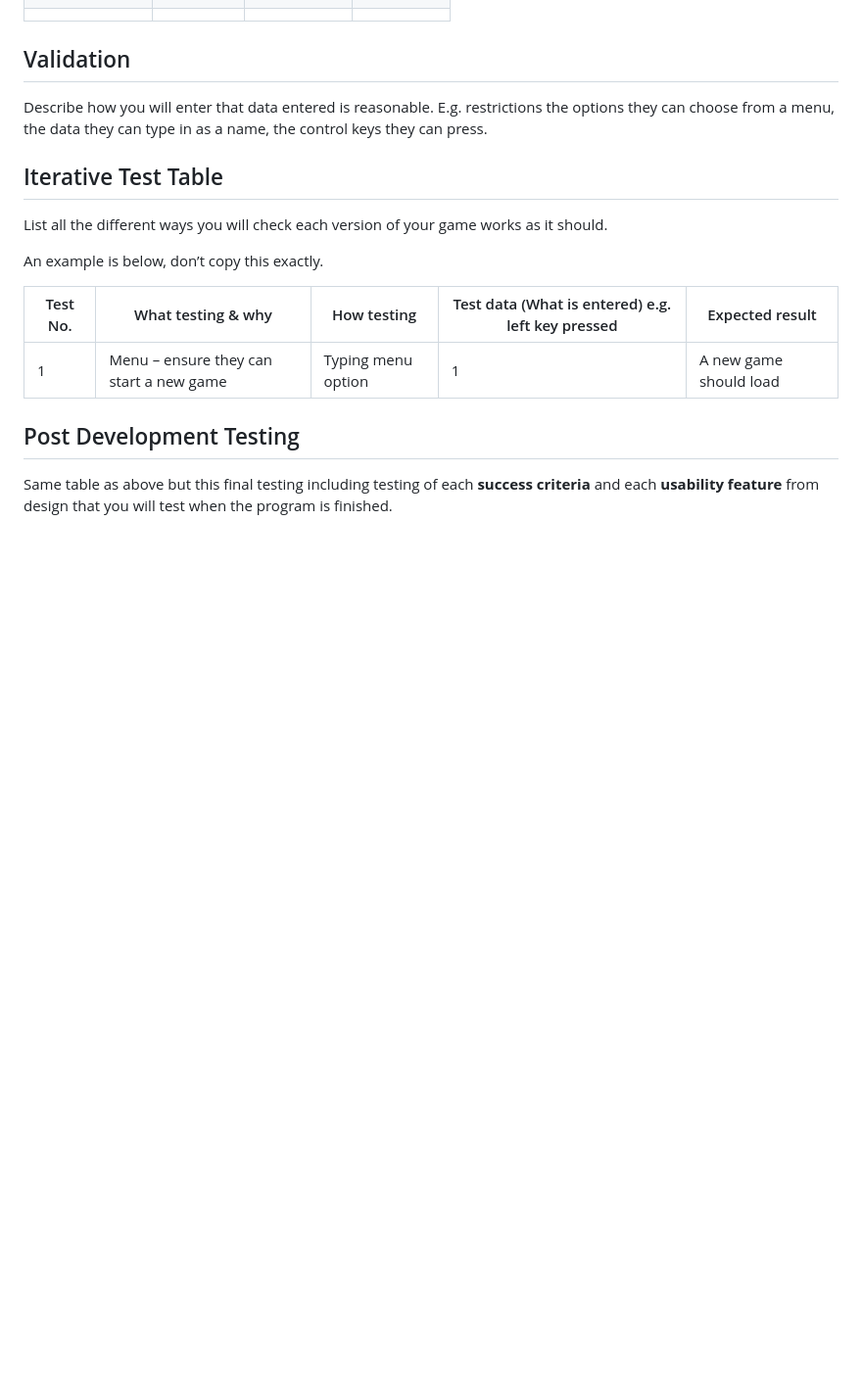
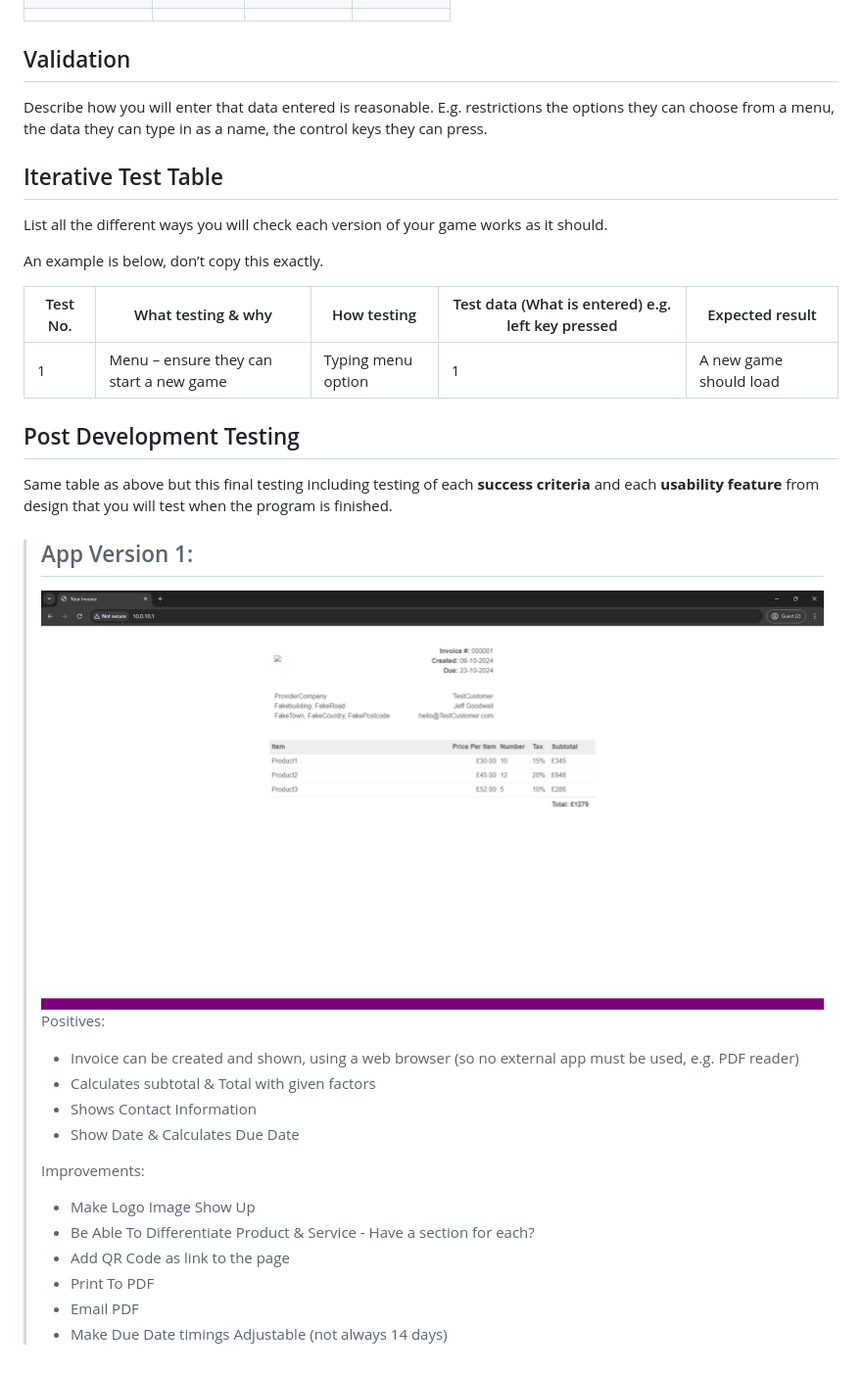
Before and after one commit to itsmejoshleach/A-Level-Computer-Science-Project, a Markdown page: Writeup.md, the part around the change. Shown: that part at 98% size. Rendered like a GitHub page; pictures changed too: img/App Version 1.png (added); blank space fills up the shorter version.

Commit message:
Written Up App Version 1

```diff
--- a/Writeup.md
+++ b/Writeup.md
@@ -142,3 +142,21 @@ An example is below, don’t copy this exactly.
 ## Post Development Testing
 
 Same table as above but this final testing including testing of each **success criteria** and each **usability feature** from design that you will test when the program is finished.
+
+
+> ## App Version 1:
+> ![App Version 1.png](./img/App%20Version%201.png)
+> Positives:
+>   - Invoice can be created and shown, using a web browser (so no external app must be used, e.g. PDF reader)
+>   - Calculates subtotal & Total with given factors
+>   - Shows Contact Information
+>   - Show Date & Calculates Due Date
+>
+> Improvements:
+>   - Make Logo Image Show Up
+>   - Be Able To Differentiate Product & Service - Have a section for each?
+>   - Add QR Code as link to the page
+>   - Print To PDF
+>   - Email PDF
+>   - Make Due Date timings Adjustable (not always 14 days)
+>
```
Also changed, not shown: 1 other file.
